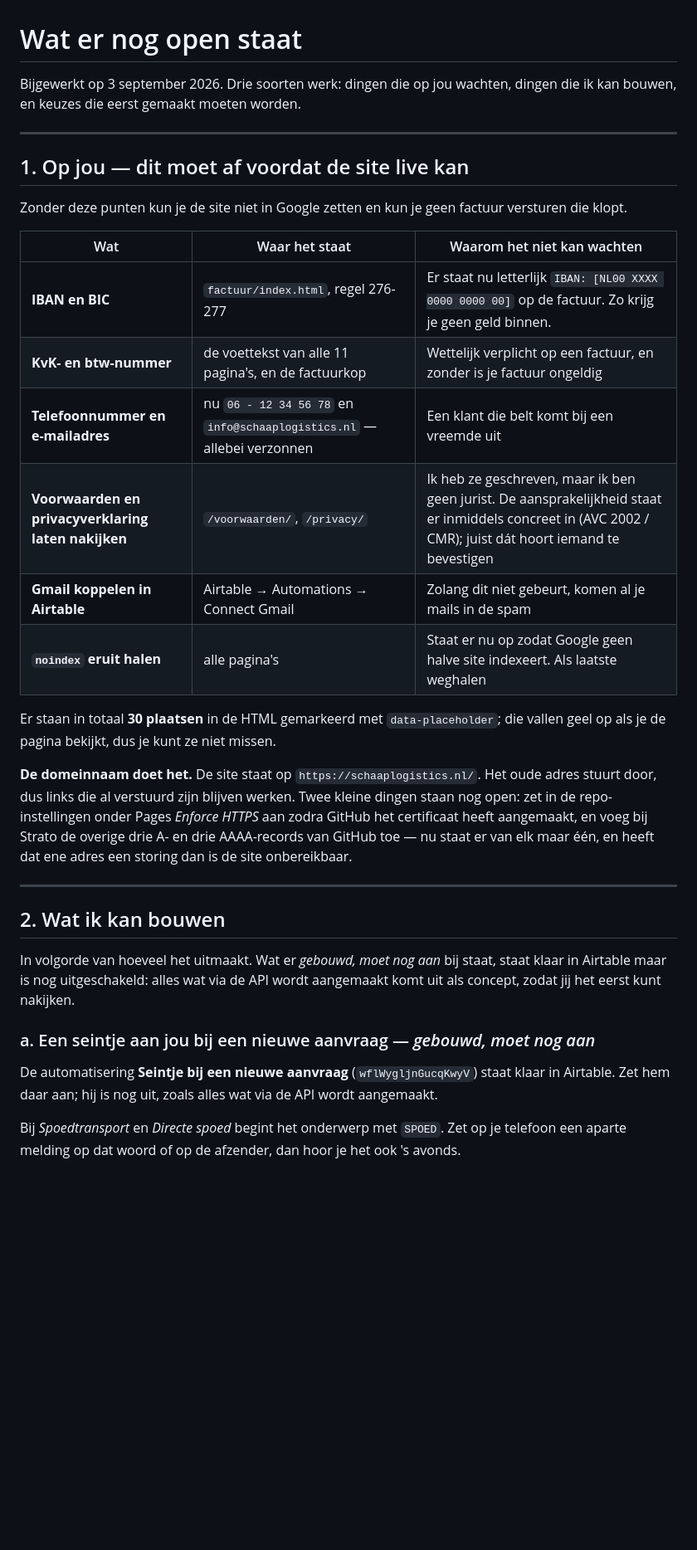
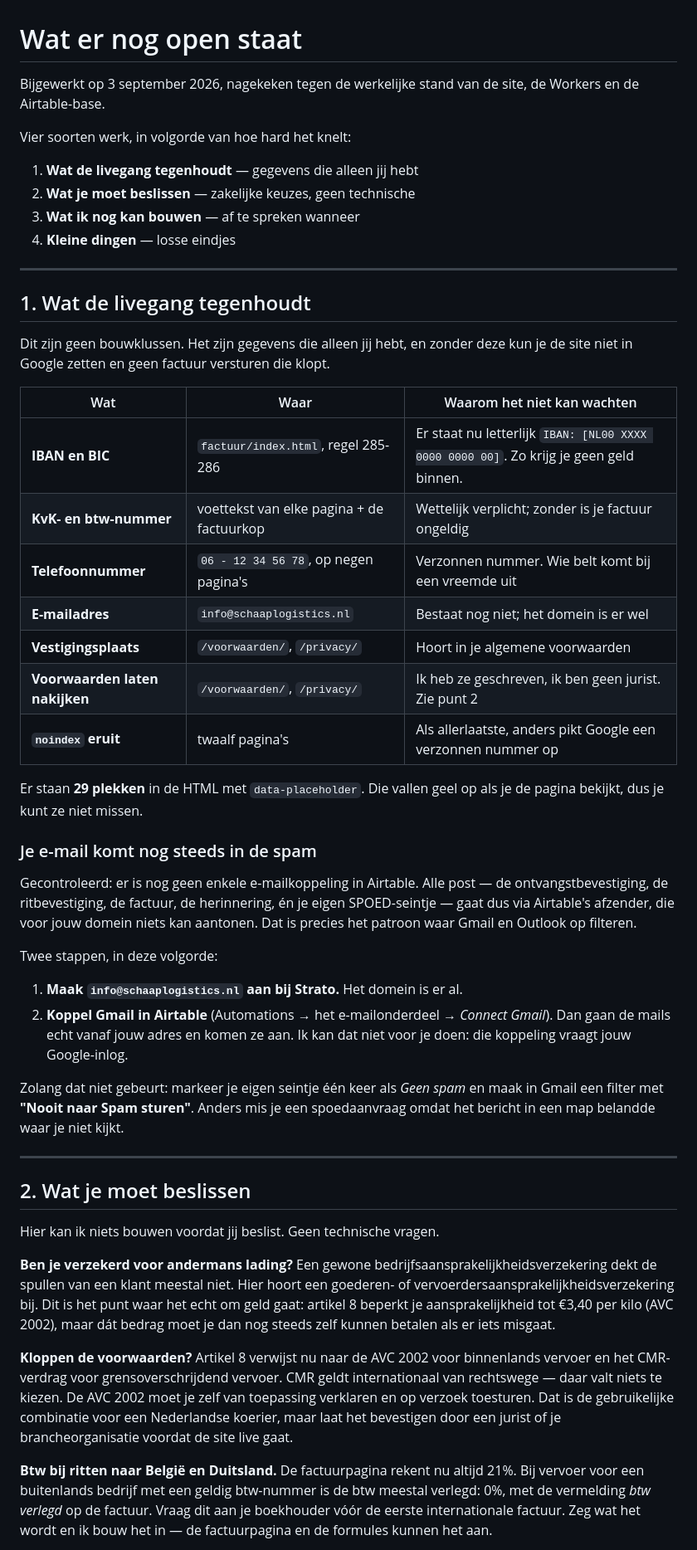
Before and after one commit to picknicken/Schaap-Logistics-Website, a Markdown page: OPENSTAAND.md, the part around one of its changes. Shown at 83% size. Rendered like a GitHub page; blank space fills up the shorter version.

```diff
--- a/OPENSTAAND.md
+++ b/OPENSTAAND.md
@@ -1,49 +1,76 @@
 # Wat er nog open staat
 
-Bijgewerkt op 3 september 2026. Drie soorten werk: dingen die op jou wachten,
-dingen die ik kan bouwen, en keuzes die eerst gemaakt moeten worden.
+Bijgewerkt op 3 september 2026, nagekeken tegen de werkelijke stand van de site,
+de Workers en de Airtable-base.
+
+Vier soorten werk, in volgorde van hoe hard het knelt:
+
+1. **Wat de livegang tegenhoudt** — gegevens die alleen jij hebt
+2. **Wat je moet beslissen** — zakelijke keuzes, geen technische
+3. **Wat ik nog kan bouwen** — af te spreken wanneer
+4. **Kleine dingen** — losse eindjes
 
 ---
 
-## 1. Op jou — dit moet af voordat de site live kan
+## 1. Wat de livegang tegenhoudt
 
-Zonder deze punten kun je de site niet in Google zetten en kun je geen factuur
-versturen die klopt.
+Dit zijn geen bouwklussen. Het zijn gegevens die alleen jij hebt, en zonder deze
+kun je de site niet in Google zetten en geen factuur versturen die klopt.
 
-| Wat | Waar het staat | Waarom het niet kan wachten |
+| Wat | Waar | Waarom het niet kan wachten |
 | --- | --- | --- |
-| **IBAN en BIC** | `factuur/index.html`, regel 276-277 | Er staat nu letterlijk `IBAN: [NL00 XXXX 0000 0000 00]` op de factuur. Zo krijg je geen geld binnen. |
-| **KvK- en btw-nummer** | de voettekst van alle 11 pagina's, en de factuurkop | Wettelijk verplicht op een factuur, en zonder is je factuur ongeldig |
-| **Telefoonnummer en e-mailadres** | nu `06 - 12 34 56 78` en `info@schaaplogistics.nl` — allebei verzonnen | Een klant die belt komt bij een vreemde uit |
-| **Voorwaarden en privacyverklaring laten nakijken** | `/voorwaarden/`, `/privacy/` | Ik heb ze geschreven, maar ik ben geen jurist. De aansprakelijkheid staat er inmiddels concreet in (AVC 2002 / CMR); juist dát hoort iemand te bevestigen |
-| **Gmail koppelen in Airtable** | Airtable → Automations → Connect Gmail | Zolang dit niet gebeurt, komen al je mails in de spam |
-| **`noindex` eruit halen** | alle pagina's | Staat er nu op zodat Google geen halve site indexeert. Als laatste weghalen |
+| **IBAN en BIC** | `factuur/index.html`, regel 285-286 | Er staat nu letterlijk `IBAN: [NL00 XXXX 0000 0000 00]`. Zo krijg je geen geld binnen. |
+| **KvK- en btw-nummer** | voettekst van elke pagina + de factuurkop | Wettelijk verplicht; zonder is je factuur ongeldig |
+| **Telefoonnummer** | `06 - 12 34 56 78`, op negen pagina's | Verzonnen nummer. Wie belt komt bij een vreemde uit |
+| **E-mailadres** | `info@schaaplogistics.nl` | Bestaat nog niet; het domein is er wel |
+| **Vestigingsplaats** | `/voorwaarden/`, `/privacy/` | Hoort in je algemene voorwaarden |
+| **Voorwaarden laten nakijken** | `/voorwaarden/`, `/privacy/` | Ik heb ze geschreven, ik ben geen jurist. Zie punt 2 |
+| **`noindex` eruit** | twaalf pagina's | Als allerlaatste, anders pikt Google een verzonnen nummer op |
 
-Er staan in totaal **30 plaatsen** in de HTML gemarkeerd met `data-placeholder`;
-die vallen geel op als je de pagina bekijkt, dus je kunt ze niet missen.
+Er staan **29 plekken** in de HTML met `data-placeholder`. Die vallen geel op als
+je de pagina bekijkt, dus je kunt ze niet missen.
 
-**De domeinnaam doet het.** De site staat op `https://schaaplogistics.nl/`. Het
-oude adres stuurt door, dus links die al verstuurd zijn blijven werken. Twee
-kleine dingen staan nog open: zet in de repo-instellingen onder Pages
-*Enforce HTTPS* aan zodra GitHub het certificaat heeft aangemaakt, en voeg bij
-Strato de overige drie A- en drie AAAA-records van GitHub toe — nu staat er van
-elk maar één, en heeft dat ene adres een storing dan is de site onbereikbaar.
+### Je e-mail komt nog steeds in de spam
+
+Gecontroleerd: er is nog geen enkele e-mailkoppeling in Airtable. Alle post — de
+ontvangstbevestiging, de ritbevestiging, de factuur, de herinnering, én je eigen
+SPOED-seintje — gaat dus via Airtable's afzender, die voor jouw domein niets kan
+aantonen. Dat is precies het patroon waar Gmail en Outlook op filteren.
+
+Twee stappen, in deze volgorde:
+
+1. **Maak `info@schaaplogistics.nl` aan bij Strato.** Het domein is er al.
+2. **Koppel Gmail in Airtable** (Automations → het e-mailonderdeel → *Connect
+   Gmail*). Dan gaan de mails echt vanaf jouw adres en komen ze aan. Ik kan dat
+   niet voor je doen: die koppeling vraagt jouw Google-inlog.
+
+Zolang dat niet gebeurt: markeer je eigen seintje één keer als *Geen spam* en
+maak in Gmail een filter met **"Nooit naar Spam sturen"**. Anders mis je een
+spoedaanvraag omdat het bericht in een map belandde waar je niet kijkt.
 
 ---
 
-## 2. Wat ik kan bouwen
+## 2. Wat je moet beslissen
 
-In volgorde van hoeveel het uitmaakt. Wat er *gebouwd, moet nog aan* bij
-staat, staat klaar in Airtable maar is nog uitgeschakeld: alles wat via de API
-wordt aangemaakt komt uit als concept, zodat jij het eerst kunt nakijken.
+Hier kan ik niets bouwen voordat jij beslist. Geen technische vragen.
 
-### a. Een seintje aan jou bij een nieuwe aanvraag — *gebouwd, moet nog aan*
+**Ben je verzekerd voor andermans lading?** Een gewone
+bedrijfsaansprakelijkheidsverzekering dekt de spullen van een klant meestal niet.
+Hier hoort een goederen- of vervoerdersaansprakelijkheidsverzekering bij. Dit is
+het punt waar het echt om geld gaat: artikel 8 beperkt je aansprakelijkheid tot
+€3,40 per kilo (AVC 2002), maar dát bedrag moet je dan nog steeds zelf kunnen
+betalen als er iets misgaat.
 
-De automatisering **Seintje bij een nieuwe aanvraag** (`wflWygljnGucqKwyV`) staat
-klaar in Airtable. Zet hem daar aan; hij is nog uit, zoals alles wat via de API
-wordt aangemaakt.
+**Kloppen de voorwaarden?** Artikel 8 verwijst nu naar de AVC 2002 voor
+binnenlands vervoer en het CMR-verdrag voor grensoverschrijdend vervoer. CMR
+geldt internationaal van rechtswege — daar valt niets te kiezen. De AVC 2002 moet
+je zelf van toepassing verklaren en op verzoek toesturen. Dat is de gebruikelijke
+combinatie voor een Nederlandse koerier, maar laat het bevestigen door een jurist
+of je brancheorganisatie voordat de site live gaat.
 
-Bij *Spoedtransport* en *Directe spoed* begint het onderwerp met `SPOED`. Zet op
-je telefoon een aparte melding op dat woord of op de afzender, dan hoor je het
-ook 's avonds.
+**Btw bij ritten naar België en Duitsland.** De factuurpagina rekent nu altijd
+21%. Bij vervoer voor een buitenlands bedrijf met een geldig btw-nummer is de btw
+meestal verlegd: 0%, met de vermelding *btw verlegd* op de factuur. Vraag dit aan
+je boekhouder vóór de eerste internationale factuur. Zeg wat het wordt en ik bouw
+het in — de factuurpagina en de formules kunnen het aan.
 
```
Also changed, not shown: other parts of OPENSTAAND.md (+75 -127 lines).
